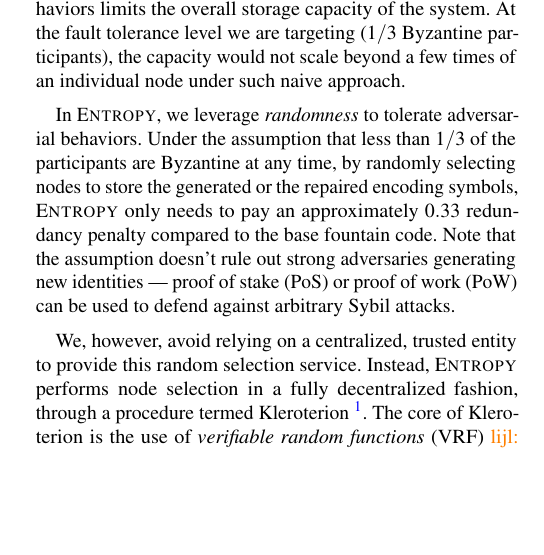
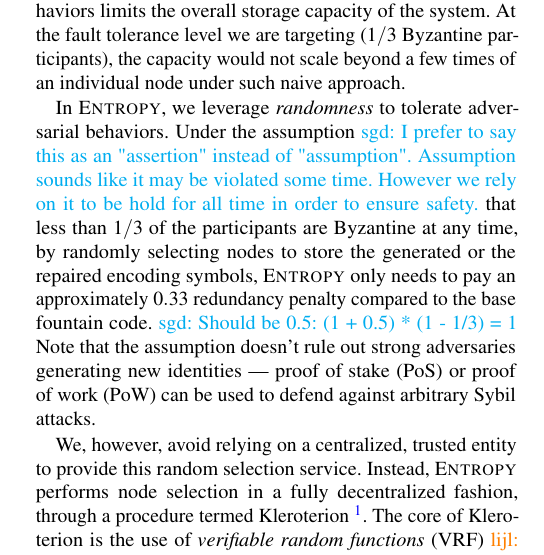
Before and after one commit to sgdxbc/dddht-paper, a LaTeX document (paper.tex, which reads sections/approach.tex): part of one column of page 2 of 8, cut so that both start at the same text, the shorter picture padded with empty space. Compiled offline with pdfLaTeX; a LaTeX package or settings file that is missing is left out.

Commit message:
approach: Review VRF draft

```diff
--- a/sections/approach.tex
+++ b/sections/approach.tex
@@ -76,7 +76,10 @@ Simply increasing the redundancy to tolerate adversarial behaviors limits the ov
 At the fault tolerance level we are targeting ($1/3$ Byzantine participants), the capacity would not scale beyond a few times of an individual node under such naive approach.
 
 In \sys, we leverage \textit{randomness} to tolerate adversarial behaviors.
-Under the assumption that less than $1/3$ of the participants are Byzantine at any time, by randomly selecting nodes to store the generated or the repaired encoding symbols, \sys only needs to pay an approximately $0.33$ redundancy penalty compared to the base fountain code.
+Under the assumption
+\sgd{I prefer to say this as an "assertion" instead of "assumption". Assumption sounds like it may be violated some time. However we rely on it to be hold for all time in order to ensure safety.}
+that less than $1/3$ of the participants are Byzantine at any time, by randomly selecting nodes to store the generated or the repaired encoding symbols, \sys only needs to pay an approximately $0.33$ redundancy penalty compared to the base fountain code.
+\sgd{Should be 0.5: (1 + 0.5) * (1 - 1/3) = 1}
 Note that the assumption doesn't rule out strong adversaries generating new identities --- proof of stake (PoS) or proof of work (PoW) can be used to defend against arbitrary Sybil attacks.
 
 We, however, avoid relying on a centralized, trusted entity to provide this random selection service.
```
